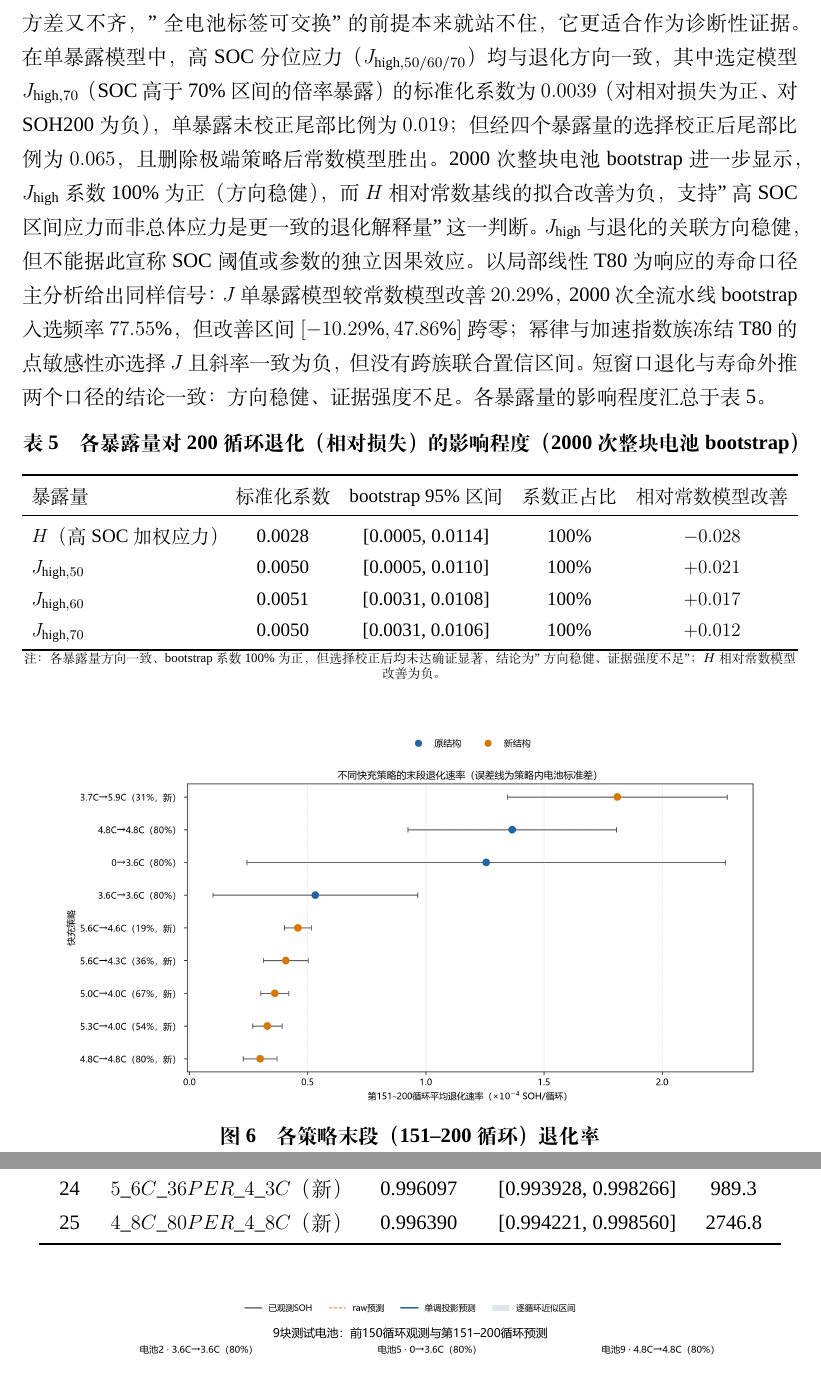
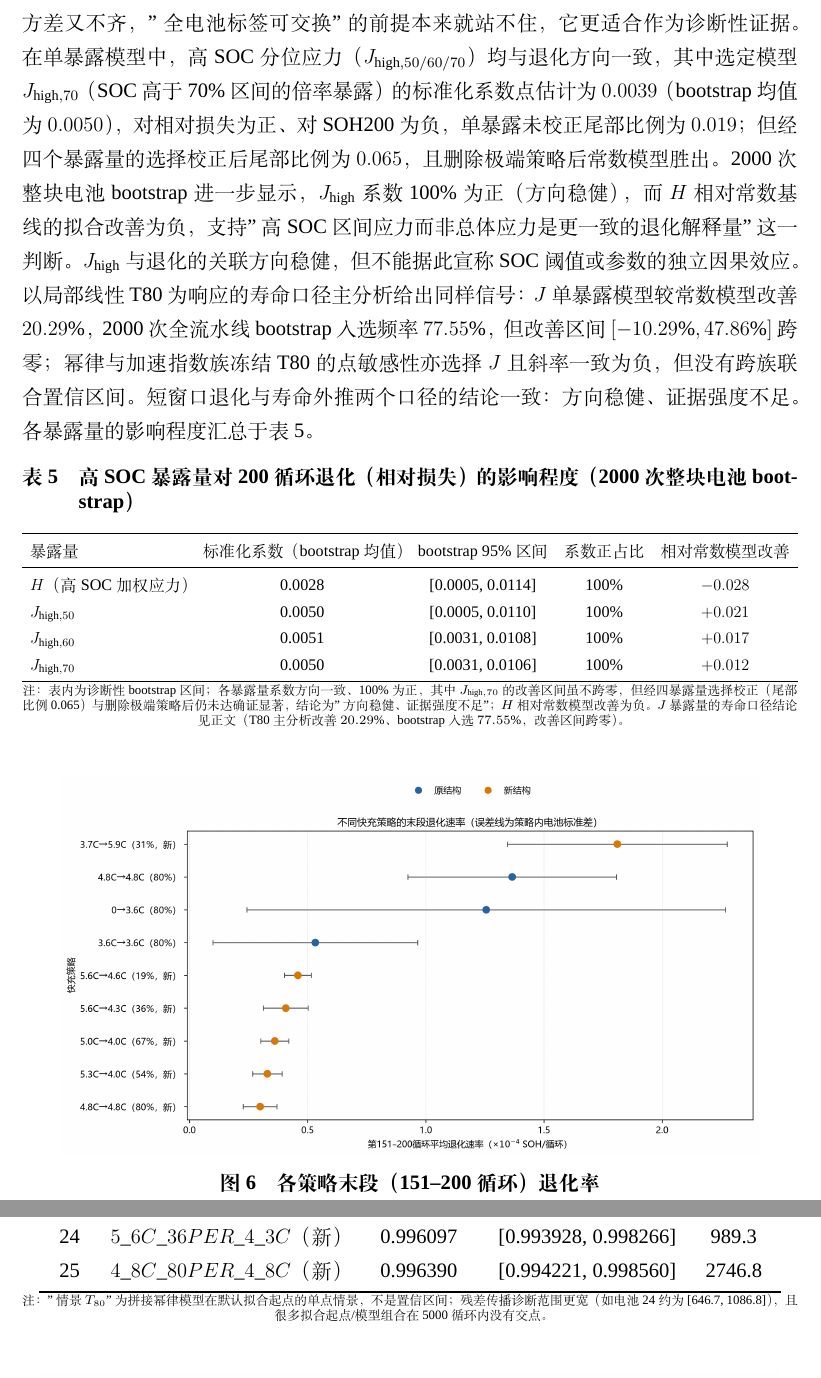
Before and after one commit to Aufpa33en/Celianbei-A, a LaTeX thesis (paper/main.tex): two parts of pages 12 and 16 of 40, joined at a grey line, cut so that both start at the same text. Compiled offline with XeLaTeX; a missing font is replaced by an installed copy or a similar font.

Commit message:
论文：采纳第二轮评审——Q1惩罚矩阵改对角选择矩阵、Q2正文/表系数口径统一(点估计0.0039 vs bootstrap均值0.0050)、表改名高SOC暴露量、区分诊断区间与选择校正、Q3表加T80情景点注

```diff
--- a/paper/main.tex
+++ b/paper/main.tex
@@ -283,14 +283,14 @@ y_{it}=a_i-r_i x_t-kx_t^2+\varepsilon_{it},\quad x_t=t/200,
 其中 $r_i>0$、$k\ge0$ 保证平均 SOH 单调下降，$u_i$ 为同策略电池差异，$S$ 为"新结构/数据批次"联合标签（不作纯结构因果解释）。模型选择使用留一策略验证、AICc 与系数稳定性。
 
 \subsection{显著性检验的诊断属性}
-对策略间末段退化率做全局置换检验，得到 $F=12.50$、尾部比例 $5\times10^{-5}$（20000 次置换）。这个比例还不能直接当成严格的 $p$ 值：协议组是固定的，各策略样本量和方差又不齐，"全电池标签可交换"的前提本来就站不住，它更适合作为诊断性证据。在单暴露模型中，高 SOC 分位应力（$J_{\mathrm{high},50/60/70}$）均与退化方向一致，其中选定模型 $J_{\mathrm{high},70}$（SOC 高于 70\% 区间的倍率暴露）的标准化系数为 $0.0039$（对相对损失为正、对 SOH200 为负），单暴露未校正尾部比例为 $0.019$；但经四个暴露量的选择校正后尾部比例为 $0.065$，且删除极端策略后常数模型胜出。2000 次整块电池 bootstrap 进一步显示，$J_{\mathrm{high}}$ 系数 100\% 为正（方向稳健），而 $H$ 相对常数基线的拟合改善为负，支持"高 SOC 区间应力而非总体应力是更一致的退化解释量"这一判断。$J_{\mathrm{high}}$ 与退化的关联方向稳健，但不能据此宣称 SOC 阈值或参数的独立因果效应。以局部线性 T80 为响应的寿命口径主分析给出同样信号：$J$ 单暴露模型较常数模型改善 $20.29\%$，2000 次全流水线 bootstrap 入选频率 $77.55\%$，但改善区间 $[-10.29\%, 47.86\%]$ 跨零；幂律与加速指数族冻结 T80 的点敏感性亦选择 $J$ 且斜率一致为负，但没有跨族联合置信区间。短窗口退化与寿命外推两个口径的结论一致：方向稳健、证据强度不足。各暴露量的影响程度汇总于表 \ref{tab:q2_imp}。
+对策略间末段退化率做全局置换检验，得到 $F=12.50$、尾部比例 $5\times10^{-5}$（20000 次置换）。这个比例还不能直接当成严格的 $p$ 值：协议组是固定的，各策略样本量和方差又不齐，"全电池标签可交换"的前提本来就站不住，它更适合作为诊断性证据。在单暴露模型中，高 SOC 分位应力（$J_{\mathrm{high},50/60/70}$）均与退化方向一致，其中选定模型 $J_{\mathrm{high},70}$（SOC 高于 70\% 区间的倍率暴露）的标准化系数点估计为 $0.0039$（bootstrap 均值为 $0.0050$），对相对损失为正、对 SOH200 为负，单暴露未校正尾部比例为 $0.019$；但经四个暴露量的选择校正后尾部比例为 $0.065$，且删除极端策略后常数模型胜出。2000 次整块电池 bootstrap 进一步显示，$J_{\mathrm{high}}$ 系数 100\% 为正（方向稳健），而 $H$ 相对常数基线的拟合改善为负，支持"高 SOC 区间应力而非总体应力是更一致的退化解释量"这一判断。$J_{\mathrm{high}}$ 与退化的关联方向稳健，但不能据此宣称 SOC 阈值或参数的独立因果效应。以局部线性 T80 为响应的寿命口径主分析给出同样信号：$J$ 单暴露模型较常数模型改善 $20.29\%$，2000 次全流水线 bootstrap 入选频率 $77.55\%$，但改善区间 $[-10.29\%, 47.86\%]$ 跨零；幂律与加速指数族冻结 T80 的点敏感性亦选择 $J$ 且斜率一致为负，但没有跨族联合置信区间。短窗口退化与寿命外推两个口径的结论一致：方向稳健、证据强度不足。各暴露量的影响程度汇总于表 \ref{tab:q2_imp}。
 
 \begin{table}[H]\centering
-\caption{各暴露量对 200 循环退化（相对损失）的影响程度（2000 次整块电池 bootstrap）}\label{tab:q2_imp}
+\caption{高 SOC 暴露量对 200 循环退化（相对损失）的影响程度（2000 次整块电池 bootstrap）}\label{tab:q2_imp}
 \resizebox{\textwidth}{!}{%
 \begin{tabular}{lcccc}
 \toprule
-暴露量 & 标准化系数 & bootstrap 95\%区间 & 系数正占比 & 相对常数模型改善\\
+暴露量 & 标准化系数（bootstrap 均值） & bootstrap 95\%区间 & 系数正占比 & 相对常数模型改善\\
 \midrule
 $H$（高 SOC 加权应力） & 0.0028 & [0.0005, 0.0114] & 100\% & $-0.028$\\
 $J_{\mathrm{high},50}$ & 0.0050 & [0.0005, 0.0110] & 100\% & $+0.021$\\
@@ -298,7 +298,7 @@ $J_{\mathrm{high},60}$ & 0.0051 & [0.0031, 0.0108] & 100\% & $+0.017$\\
 $J_{\mathrm{high},70}$ & 0.0050 & [0.0031, 0.0106] & 100\% & $+0.012$\\
 \bottomrule
 \end{tabular}}
-\par\footnotesize 注：各暴露量方向一致、bootstrap 系数 100\% 为正，但选择校正后均未达确证显著，结论为"方向稳健、证据强度不足"；$H$ 相对常数模型改善为负。
+\par\footnotesize 注：表内为诊断性 bootstrap 区间；各暴露量系数方向一致、100\% 为正，其中 $J_{\mathrm{high},70}$ 的改善区间虽不跨零，但经四暴露量选择校正（尾部比例 0.065）与删除极端策略后仍未达确证显著，结论为"方向稳健、证据强度不足"；$H$ 相对常数模型改善为负。$J$ 暴露量的寿命口径结论见正文（T80 主分析改善 $20.29\%$、bootstrap 入选 $77.55\%$，改善区间跨零）。
 \end{table}
 
 \begin{figure}[H]\centering
@@ -395,6 +395,7 @@ $L=150$ 特征消融显示（表 \ref{tab:q3ab}）：仅用动态轨迹特征的
 25 & $4\_8C\_80PER\_4\_8C$（新） & 0.996390 & [0.994221, 0.998560] & 2746.8\\
 \bottomrule
 \end{tabular}
+\par\footnotesize 注："情景 $T_{80}$"为拼接幂律模型在默认拟合起点的单点情景，不是置信区间；残差传播诊断范围更宽（如电池 24 约为 [646.7, 1086.8]），且很多拟合起点/模型组合在 5000 循环内没有交点。
 \end{table}
 
 \begin{figure}[H]\centering
```
Also changed, not shown: paper/main.tex (2 more changed lines).
